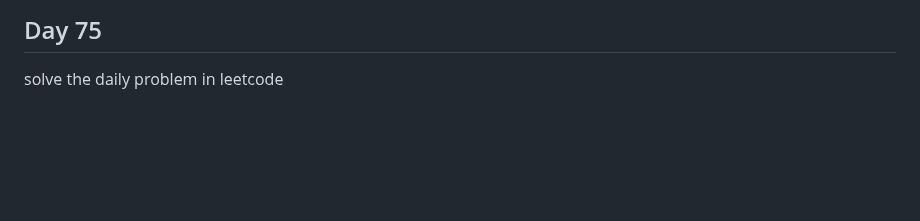
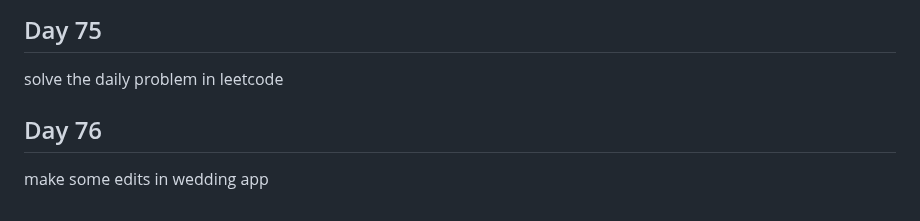
Before and after one commit to Ahmed336-cell/100-day-challenge, a Markdown page: README.md, the part around the change. Drawn GitHub-style; blank space fills up the shorter version.

```diff
--- a/README.md
+++ b/README.md
@@ -267,3 +267,6 @@ solve the daily problem in leetcode
 ## Day 75
 solve the daily problem in leetcode
 <br>
+
+## Day 76
+make some edits in wedding app
```
